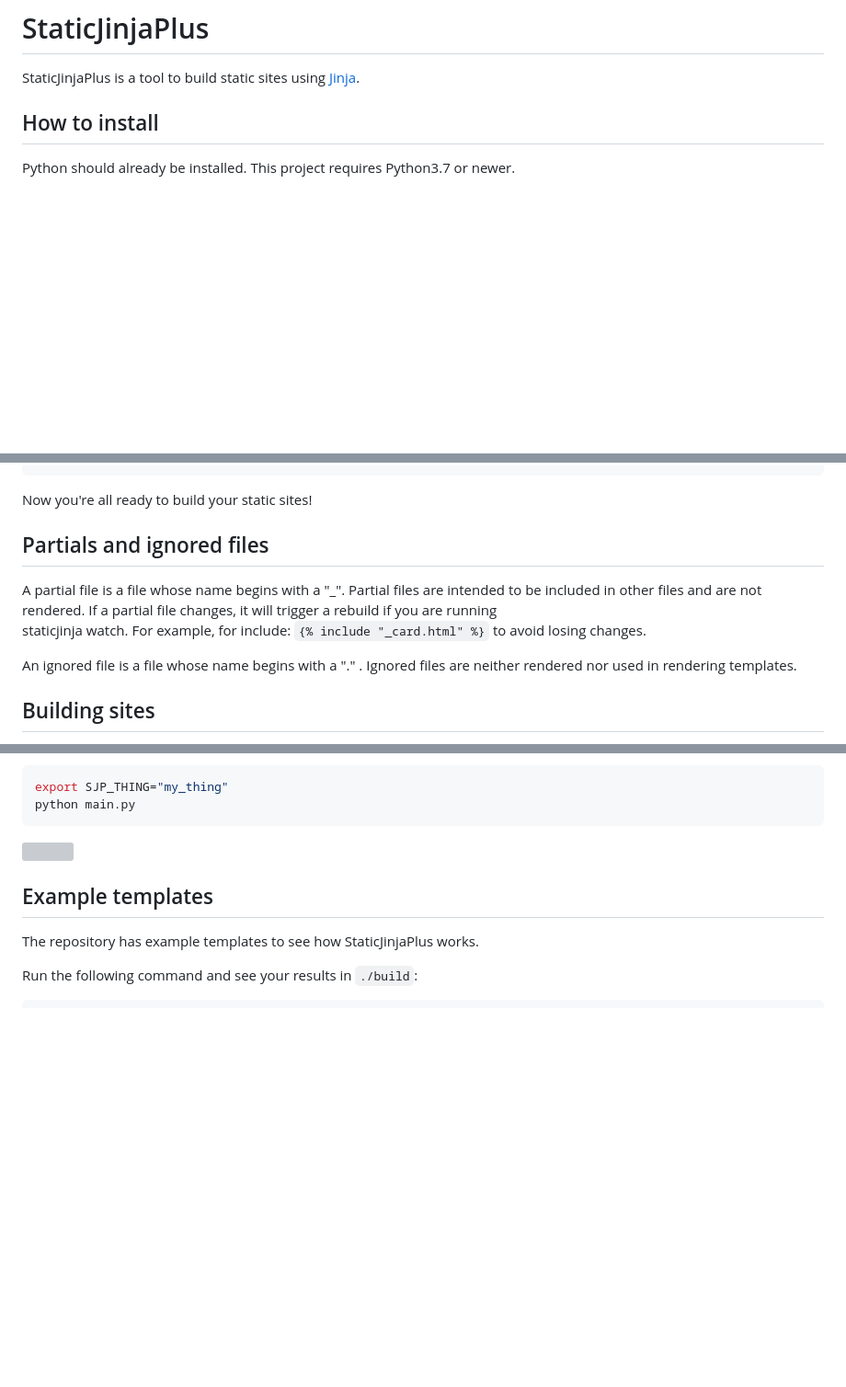
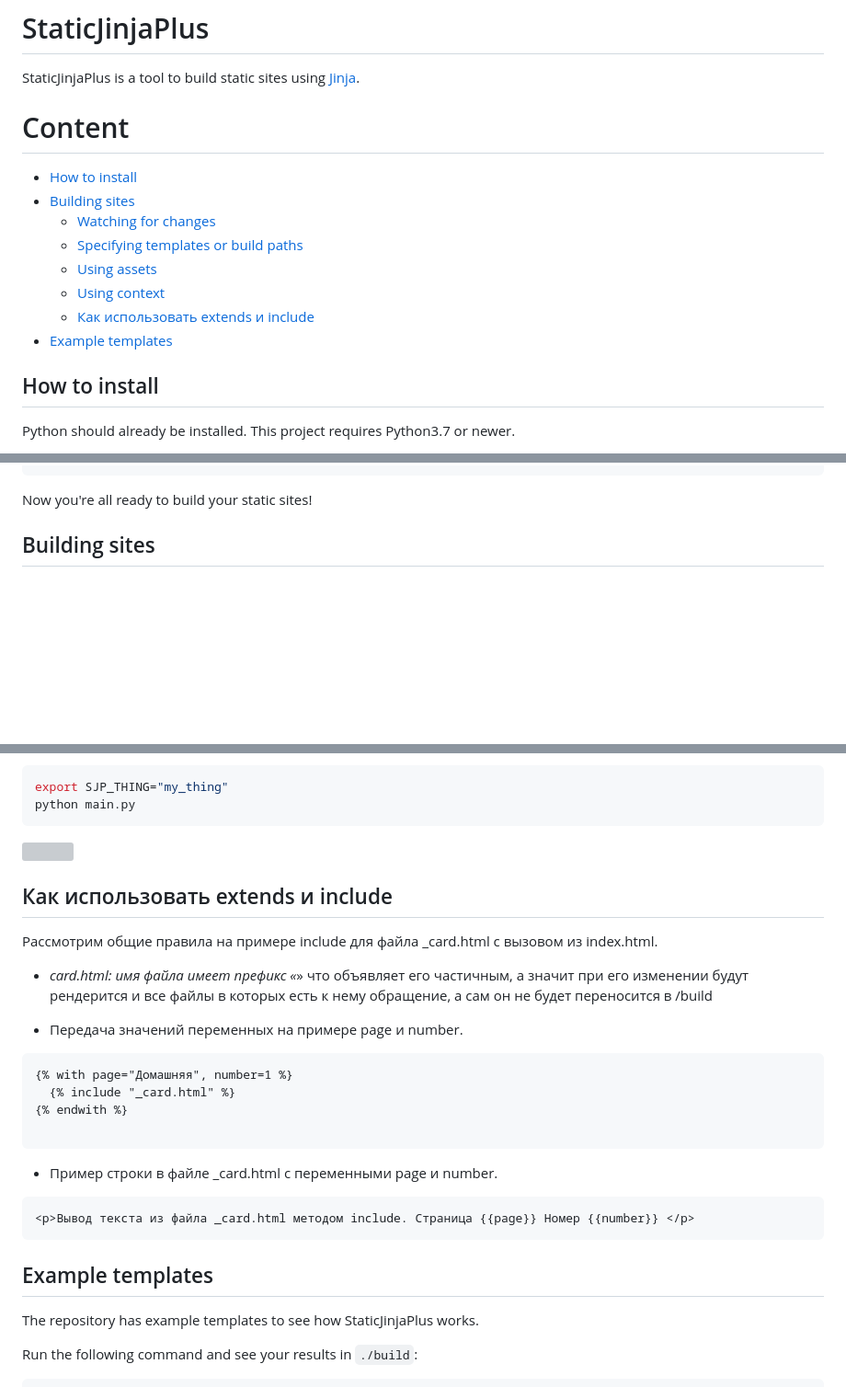
Before and after one commit to MrDave/StaticJinjaPlus, a Markdown page: README.md, 3 parts joined by grey strips. Shown: that part at 92% size. Rendered like a GitHub page; blank space fills up the shorter version; grey boxes are pictures that could not be loaded.

Commit message:
добавил оглавление и описание использования include

````diff
--- a/README.md
+++ b/README.md
@@ -1,6 +1,17 @@
 # StaticJinjaPlus
 
 StaticJinjaPlus is a tool to build static sites using [Jinja](https://jinja.palletsprojects.com/).
+
+# Content
+
+- [How to install](How-to-install)
+- [Building sites](Building-sites)
+  - [Watching for changes](Watching-for-changes)
+  - [Specifying templates or build paths](Specifying-templates-or-build-paths)
+  - [Using assets](Using-assets)
+  - [Using context](Using-context)
+  - [Как использовать extends и include](Как-использовать-extends-и-include)
+- [Example templates](Example-templates)
 
 ## How to install
 
@@ -32,14 +43,6 @@ options:
   --outpath OUTPATH  The directory to place rendered files in (defaults to './build')
 ```
 Now you're all ready to build your static sites!
-
-
-## Partials and ignored files
-
-A partial file is a file whose name begins with a "_".  Partial files are intended to be included in other files and are not rendered. If a partial file changes, it will trigger a rebuild if you are running
-staticjinja watch. For example, for include: `{% include "_card.html" %}` to avoid losing changes.
-
-An ignored file is a file whose name begins with a "." . Ignored files are neither rendered nor used in rendering templates.
 
 
 ## Building sites
@@ -113,6 +116,25 @@ python main.py
 ```
 ![](https://imgur.com/TEf3yJ6.png)
 
+
+## Как использовать extends и include
+Рассмотрим общие правила на примере include для файла _card.html  c вызовом из index.html.
+
+- _card.html:  имя файла имеет префикс «_» что объявляет его частичным, а значит при его изменении будут рендерится и все файлы в которых есть к нему обращение, а сам он не будет переносится в /build
+
+- Передача значений  переменных на примере page и  number.
+```
+{% with page="Домашняя", number=1 %}
+  {% include "_card.html" %}
+{% endwith %}
+
+```
+- Пример строки в файле _card.html с переменными page и  number.
+```
+<p>Вывод текста из файла _card.html методом include. Страница {{page}} Номер {{number}} </p>
+```
+
+
 ## Example templates
 The repository has example templates to see how StaticJinjaPlus works.
 
````
